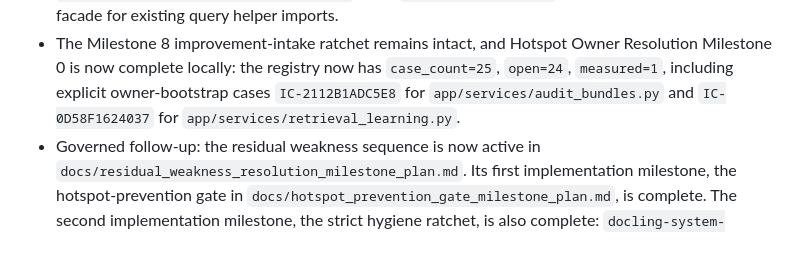
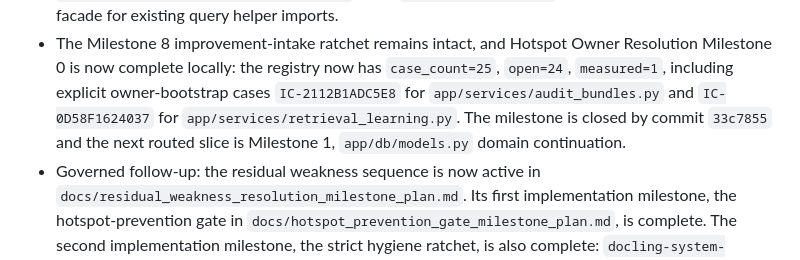
Before and after one commit to chunkstand/docling-system, a Markdown page: docs/agentic_architecture_index.md, the part around the change. GitHub-like rendering.

```diff
--- a/docs/agentic_architecture_index.md
+++ b/docs/agentic_architecture_index.md
@@ -79,7 +79,9 @@ chat history or scanning the whole repository.
   Resolution Milestone 0 is now complete locally: the registry now has
   `case_count=25`, `open=24`, `measured=1`, including explicit owner-bootstrap
   cases `IC-2112B1ADC5E8` for `app/services/audit_bundles.py` and
-  `IC-0D58F1624037` for `app/services/retrieval_learning.py`.
+  `IC-0D58F1624037` for `app/services/retrieval_learning.py`. The milestone is
+  closed by commit `33c7855` and the next routed slice is Milestone 1,
+  `app/db/models.py` domain continuation.
 - Governed follow-up: the residual weakness sequence is now active in
   `docs/residual_weakness_resolution_milestone_plan.md`. Its first
   implementation milestone, the hotspot-prevention gate in
```
Also changed, not shown: docs/SESSION_HANDOFF.md (+54 -8 lines), docs/hotspot_owner_resolution_plan.md (+2 -1 lines).
